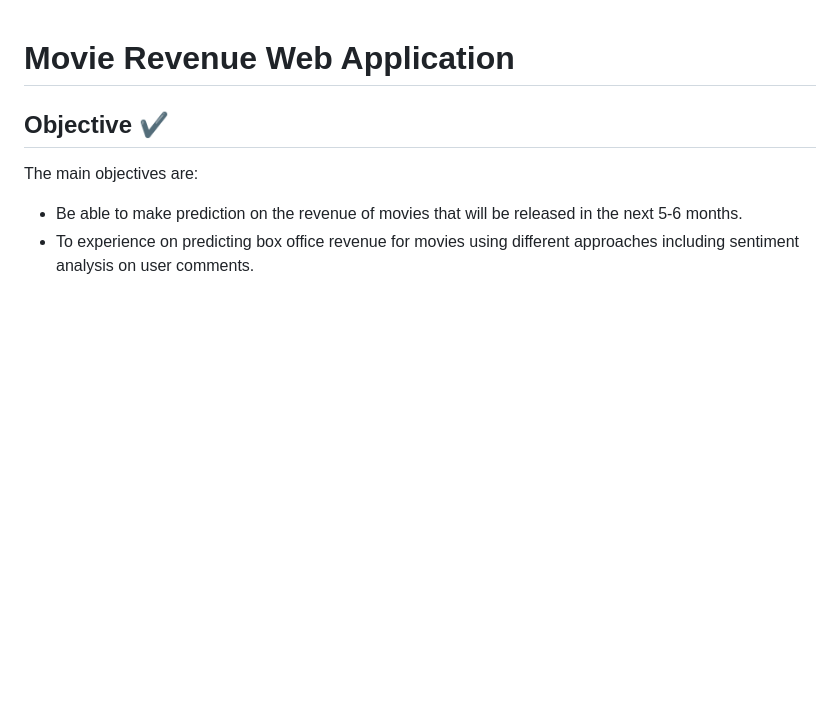
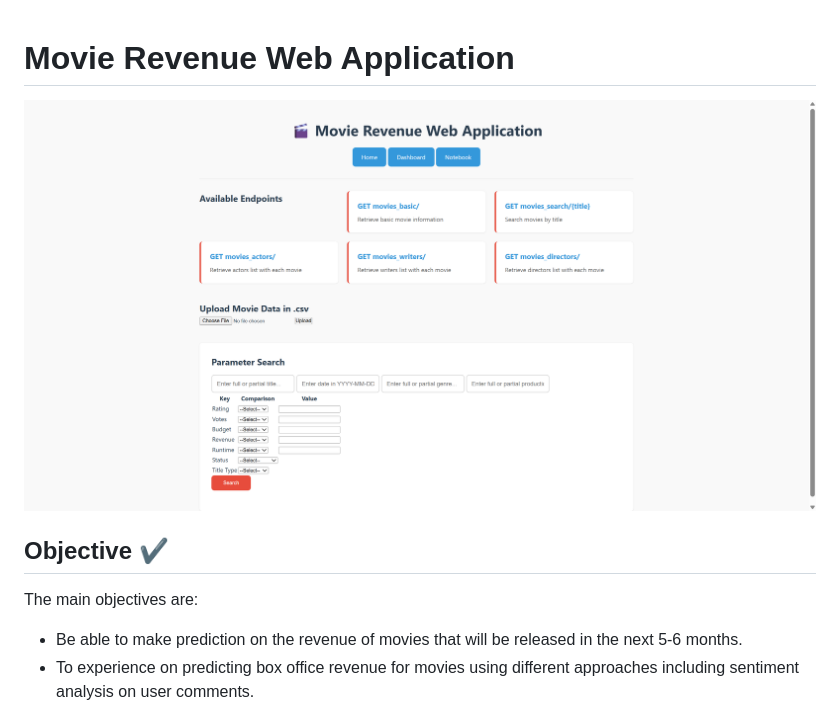
Before and after one commit to Eric7895/Movie_Revenue_Web_Application, a Markdown page: README.md, the part around the change. Rendered like a GitHub page; blank space fills up the shorter version.

```diff
--- a/README.md
+++ b/README.md
@@ -1,4 +1,6 @@
 # Movie Revenue Web Application
+
+![Alt text](image/website_screenshot.png)
 
 ## Objective ✔️
 
```
